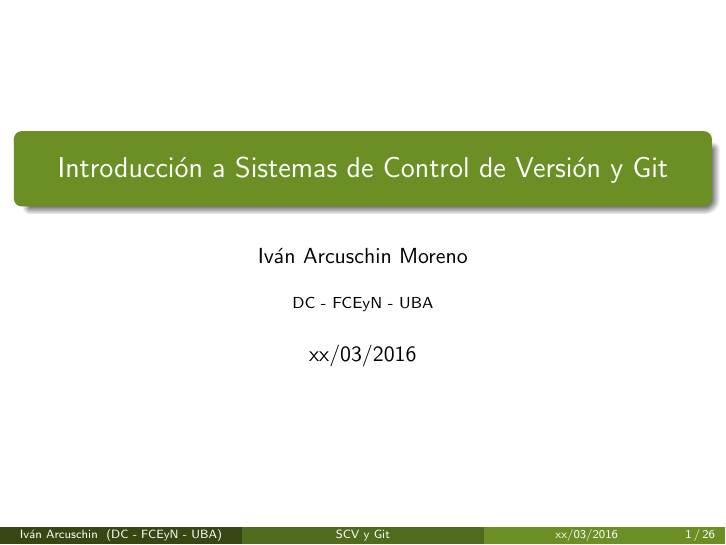
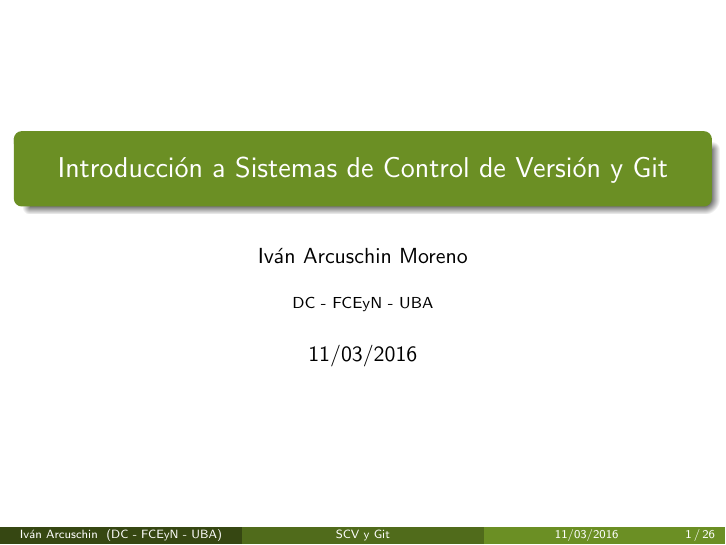
Before and after one commit to FlyingPumba/git-intro, LaTeX slides (main.tex): page 1 of 33. Compiled offline with pdfLaTeX.

Commit message:
Modifico fecha de la presentación

```diff
--- a/main.tex
+++ b/main.tex
@@ -29,7 +29,7 @@
 \title[SCV y Git]{Introducción a Sistemas de Control de Versión y Git}
 \author[Iván Arcuschin]{Iván Arcuschin Moreno}
 \institute{DC - FCEyN - UBA}
-\date{xx/03/2016}
+\date{11/03/2016}
 
 % http://latexcolor.com/
 \definecolor{olive}{rgb}{0.42, 0.56, 0.14}
```
Also changed, not shown: main.pdf.
